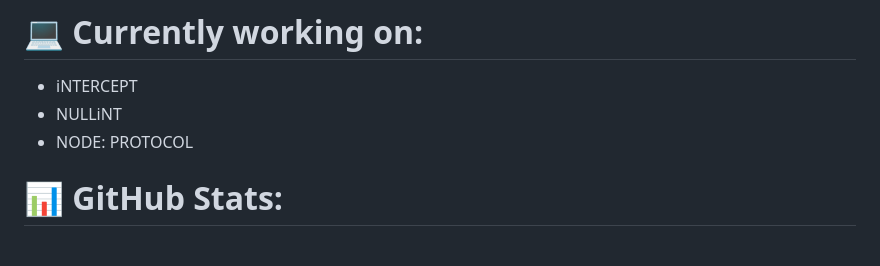
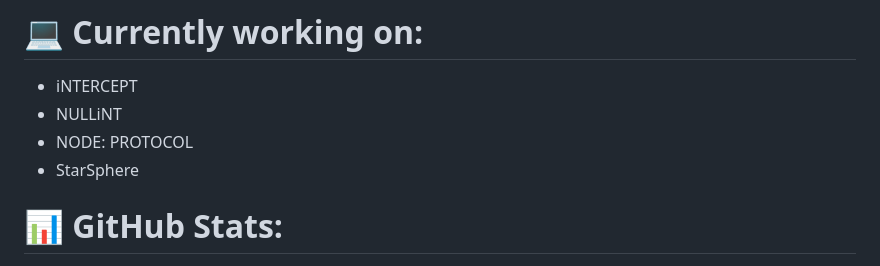
Before and after one commit to xdep/xdep, a Markdown page: readme.md, the part around the change. Rendered like a GitHub page.

```diff
--- a/readme.md
+++ b/readme.md
@@ -6,6 +6,7 @@
 - iNTERCEPT
 - NULLiNT
 - NODE: PROTOCOL
+- StarSphere
 
 # 📊 GitHub Stats:
 ![](https://github-readme-stats.vercel.app/api?username=xdep&theme=dark&hide_border=false&include_all_commits=true&count_private=true)<br/>
```
